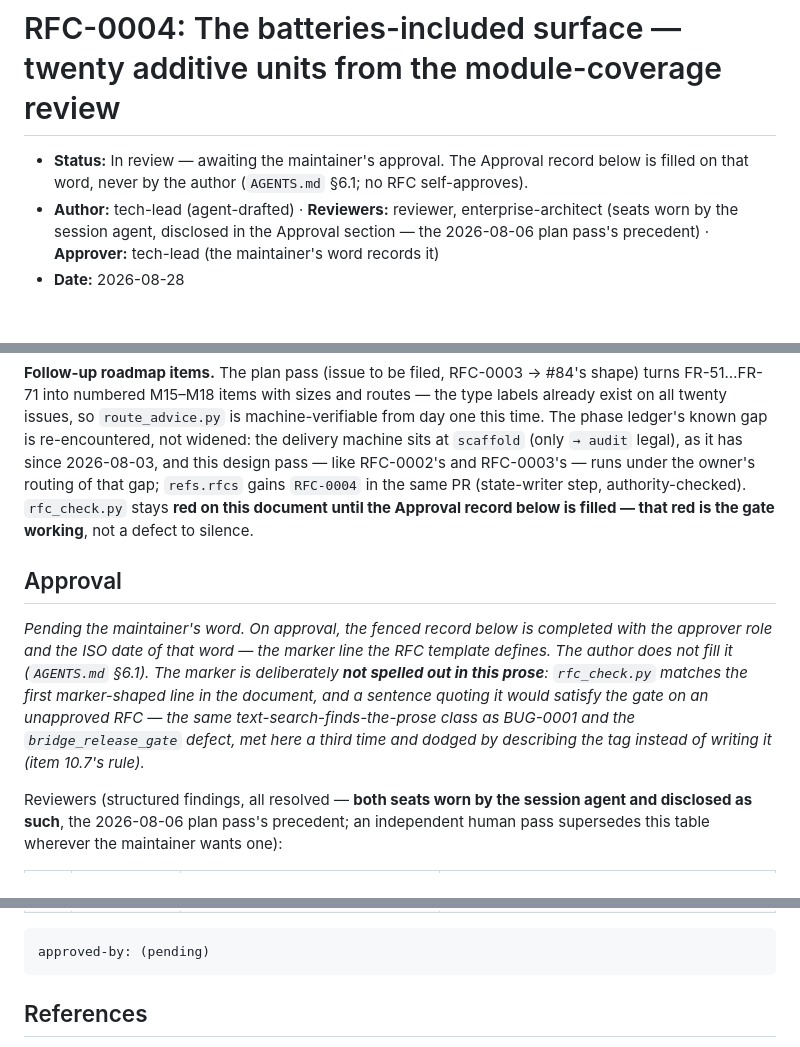
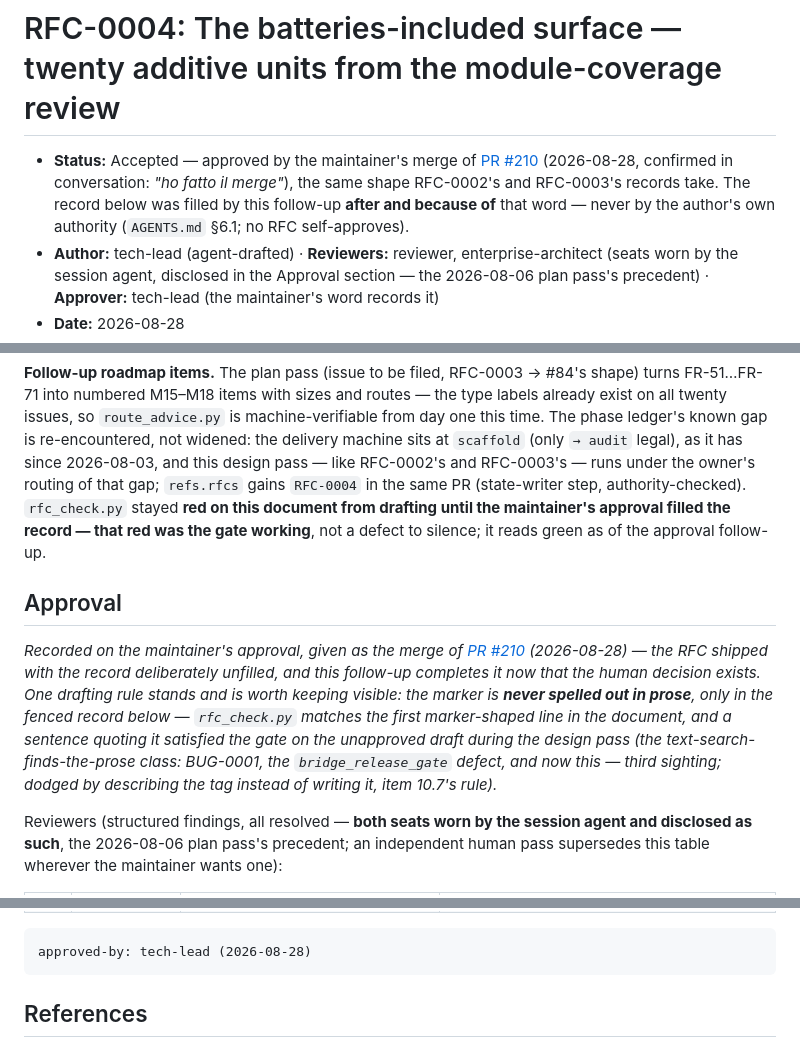
Before and after one commit to danielPoloWork/egl-util-php, a Markdown page: docs/rfc/0004-batteries-included-utility-surface.md, 3 parts joined by grey strips. GitHub-like rendering; blank space fills up the shorter version.

Commit message:
docs(docs): record RFC-0004's approval - the maintainer merged PR #210 (#211)
The RFC shipped In review with the fenced record deliberately unfilled
(no RFC self-approves, AGENTS.md 6.1). The maintainer approved by merging
PR #210 (2026-08-28, 0b8601d) and confirmed in conversation; this
follow-up records that human decision - Status to Accepted, the record
filled with the approver role and the date of the word - the same shape
RFC-0002 (PR #49) and RFC-0003 (PR #129) used, except those were filled
inside the RFC PR itself and this one lands after it, because the merge
arrived before the record.

rfc_check.py now reads OK on the document, which makes the rfc-approved
gate genuinely green for the plan pass that follows.

Refs: RFC-0004

Co-authored-by: Daniel Polo <daniel.polo@sbe.it>
Co-authored-by: Claude Fable 5 <noreply@anthropic.com>

````diff
--- a/docs/rfc/0004-batteries-included-utility-surface.md
+++ b/docs/rfc/0004-batteries-included-utility-surface.md
@@ -1,7 +1,10 @@
 # RFC-0004: The batteries-included surface — twenty additive units from the module-coverage review
 
-- **Status:** In review — awaiting the maintainer's approval. The Approval record below is
-  filled on that word, never by the author (`AGENTS.md` §6.1; no RFC self-approves).
+- **Status:** Accepted — approved by the maintainer's merge of
+  [PR #210](https://github.com/danielPoloWork/egl-util-php/pull/210) (2026-08-28, confirmed
+  in conversation: *"ho fatto il merge"*), the same shape RFC-0002's and RFC-0003's records
+  take. The record below was filled by this follow-up **after and because of** that word —
+  never by the author's own authority (`AGENTS.md` §6.1; no RFC self-approves).
 - **Author:** tech-lead (agent-drafted) · **Reviewers:** reviewer, enterprise-architect
   (seats worn by the session agent, disclosed in the Approval section — the 2026-08-06 plan
   pass's precedent) · **Approver:** tech-lead (the maintainer's word records it)
@@ -362,19 +365,21 @@ on all twenty issues, so `route_advice.py` is machine-verifiable from day one th
 phase ledger's known gap is re-encountered, not widened: the delivery machine sits at
 `scaffold` (only `→ audit` legal), as it has since 2026-08-03, and this design pass — like
 RFC-0002's and RFC-0003's — runs under the owner's routing of that gap; `refs.rfcs` gains
-`RFC-0004` in the same PR (state-writer step, authority-checked). `rfc_check.py` stays **red on
-this document until the Approval record below is filled — that red is the gate working**, not a
-defect to silence.
+`RFC-0004` in the same PR (state-writer step, authority-checked). `rfc_check.py` stayed **red on
+this document from drafting until the maintainer's approval filled the record — that red was the
+gate working**, not a defect to silence; it reads green as of the approval follow-up.
 
 ## Approval
 
-*Pending the maintainer's word. On approval, the fenced record below is completed with the
-approver role and the ISO date of that word — the marker line the RFC template defines. The
-author does not fill it (`AGENTS.md` §6.1). The marker is deliberately **not spelled out in
-this prose**: `rfc_check.py` matches the first marker-shaped line in the document, and a
-sentence quoting it would satisfy the gate on an unapproved RFC — the same
-text-search-finds-the-prose class as BUG-0001 and the `bridge_release_gate` defect, met here a
-third time and dodged by describing the tag instead of writing it (item 10.7's rule).*
+*Recorded on the maintainer's approval, given as the merge of
+[PR #210](https://github.com/danielPoloWork/egl-util-php/pull/210) (2026-08-28) — the RFC
+shipped with the record deliberately unfilled, and this follow-up completes it now that the
+human decision exists. One drafting rule stands and is worth keeping visible: the marker is
+**never spelled out in prose**, only in the fenced record below — `rfc_check.py` matches the
+first marker-shaped line in the document, and a sentence quoting it satisfied the gate on the
+unapproved draft during the design pass (the text-search-finds-the-prose class: BUG-0001, the
+`bridge_release_gate` defect, and now this — third sighting; dodged by describing the tag
+instead of writing it, item 10.7's rule).*
 
 Reviewers (structured findings, all resolved — **both seats worn by the session agent and
 disclosed as such**, the 2026-08-06 plan pass's precedent; an independent human pass supersedes
@@ -390,7 +395,7 @@ this table wherever the maintainer wants one):
 | A3 | enterprise-architect | FR-52 sits inside NFR-01's budgeted hydration path — a mapping-aware metadata walk could tax every unmapped DTO in the estate (NFR-01: ≤ 3× manual, item 3.7's compiled closure) | FR-52's acceptance criteria bind it: unattributed DTOs measure unchanged within the harness noise band on NFR-01's existing subject; mapped shapes may take the interpreted path with `HydrationParityTest` extended. Recorded under Scalability budgets |
 
 ```
-approved-by: (pending)
+approved-by: tech-lead (2026-08-28)
 ```
 
 ## References
````
